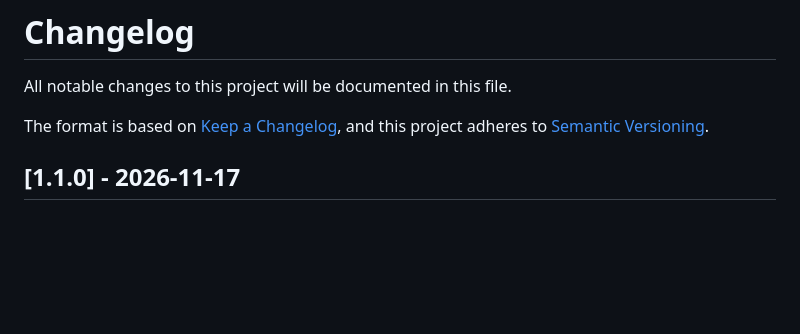
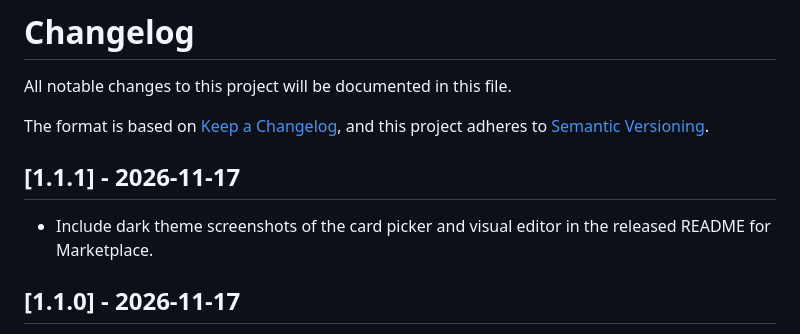
Before and after one commit to JustBeanie/timer-panel-card, a Markdown page: CHANGELOG.md, the part around the change. GitHub-like rendering; blank space fills up the shorter version.

Commit message:
Ship dark theme README screenshots in v1.1.1

```diff
--- a/CHANGELOG.md
+++ b/CHANGELOG.md
@@ -4,6 +4,10 @@ All notable changes to this project will be documented in this file.
 
 The format is based on [Keep a Changelog](https://keepachangelog.com/en/1.0.0/),
 and this project adheres to [Semantic Versioning](https://semver.org/spec/v2.0.0.html).
+
+## [1.1.1] - 2026-11-17
+
+- Include dark theme screenshots of the card picker and visual editor in the released README for Marketplace.
 
 ## [1.1.0] - 2026-11-17
 
```
Also changed, not shown: docs/card-picker.png, docs/visual-editor.png, 1 other file.
